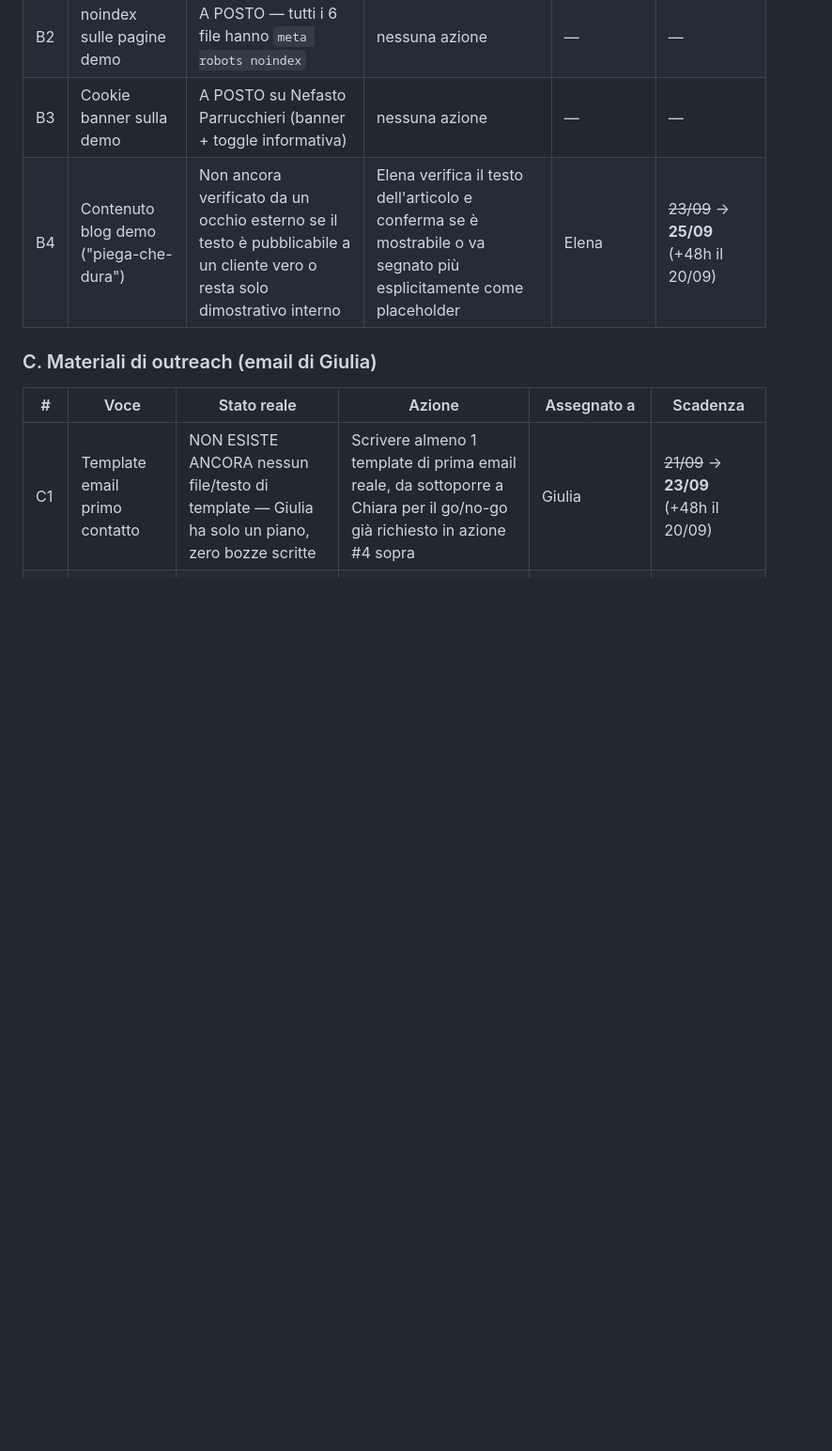
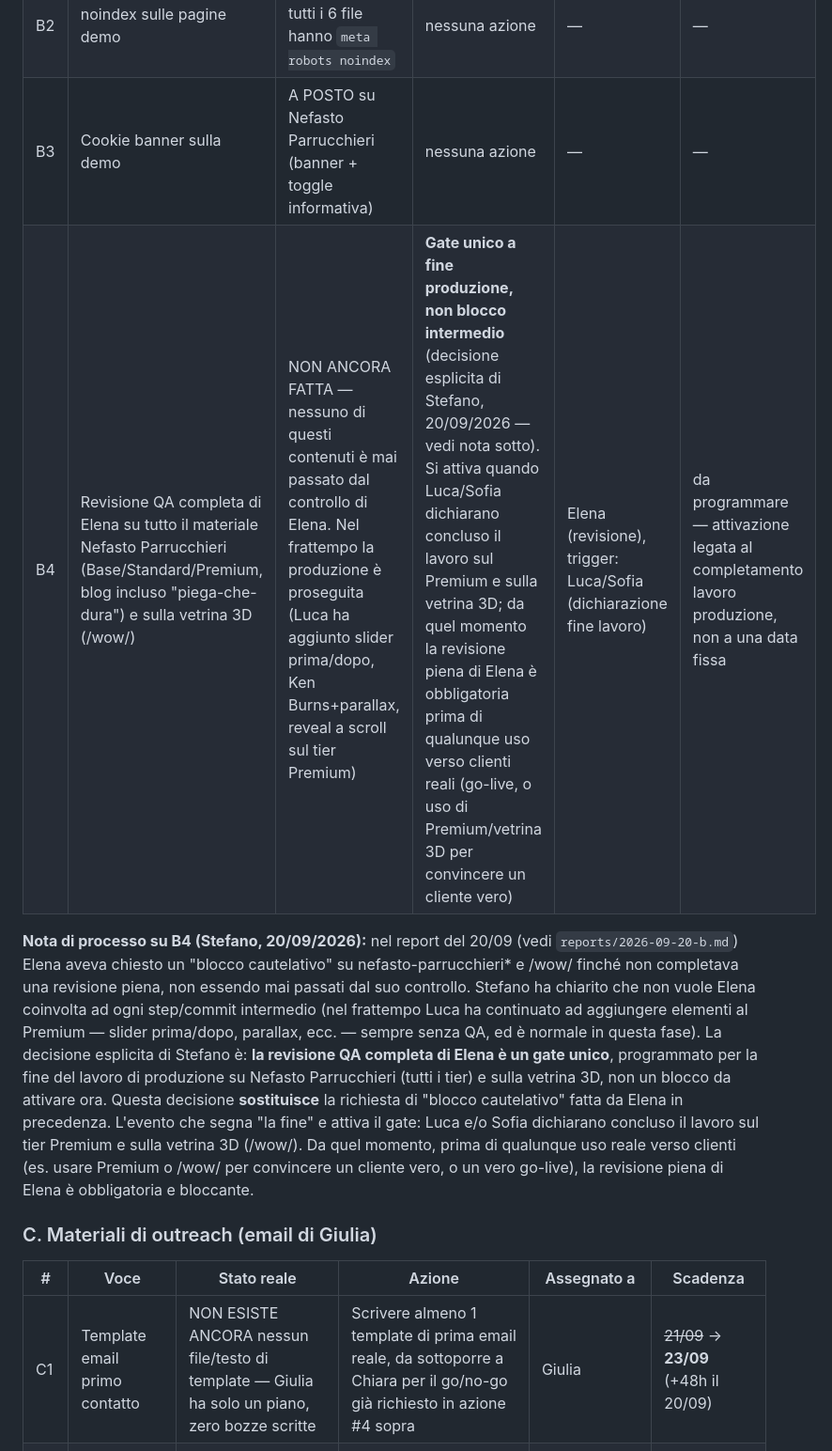
Before and after one commit to stefanotronca/nefasto-demo-siti, a Markdown page: pipeline.md, the part around the change. Shown at 94% size. Rendered like a GitHub page; blank space fills up the shorter version.

Commit message:
Matteo: QA di Elena diventa gate unico a fine produzione
Decisione di processo di Stefano (20/09/2026): la revisione QA
completa di Elena su Nefasto Parrucchieri (Base/Standard/Premium,
blog) e sulla vetrina 3D (/wow/) non e' piu' un blocco intermedio
ad ogni commit, ma un gate unico attivato quando Luca/Sofia
dichiarano concluso il lavoro di produzione, obbligatorio prima di
qualunque uso verso clienti reali. Sostituisce la richiesta di
blocco cautelativo di Elena in reports/2026-09-20-b.md.

Co-Authored-By: Claude Sonnet 5 <noreply@anthropic.com>

```diff
--- a/pipeline.md
+++ b/pipeline.md
@@ -89,7 +89,9 @@ Contesto: Stefano ha bloccato l'outreach dicendo che "la qualità è di bassa le
 | B1 | Disclaimer "esempio di fantasia" | A POSTO — presente su tutti e 3 i tier e nella pagina /esempi/ | nessuna azione | — | — |
 | B2 | noindex sulle pagine demo | A POSTO — tutti i 6 file hanno `meta robots noindex` | nessuna azione | — | — |
 | B3 | Cookie banner sulla demo | A POSTO su Nefasto Parrucchieri (banner + toggle informativa) | nessuna azione | — | — |
-| B4 | Contenuto blog demo ("piega-che-dura") | Non ancora verificato da un occhio esterno se il testo è pubblicabile a un cliente vero o resta solo dimostrativo interno | Elena verifica il testo dell'articolo e conferma se è mostrabile o va segnato più esplicitamente come placeholder | Elena | ~~23/09~~ → **25/09** (+48h il 20/09) |
+| B4 | Revisione QA completa di Elena su tutto il materiale Nefasto Parrucchieri (Base/Standard/Premium, blog incluso "piega-che-dura") e sulla vetrina 3D (/wow/) | NON ANCORA FATTA — nessuno di questi contenuti è mai passato dal controllo di Elena. Nel frattempo la produzione è proseguita (Luca ha aggiunto slider prima/dopo, Ken Burns+parallax, reveal a scroll sul tier Premium) | **Gate unico a fine produzione, non blocco intermedio** (decisione esplicita di Stefano, 20/09/2026 — vedi nota sotto). Si attiva quando Luca/Sofia dichiarano concluso il lavoro sul Premium e sulla vetrina 3D; da quel momento la revisione piena di Elena è obbligatoria prima di qualunque uso verso clienti reali (go-live, o uso di Premium/vetrina 3D per convincere un cliente vero) | Elena (revisione), trigger: Luca/Sofia (dichiarazione fine lavoro) | da programmare — attivazione legata al completamento lavoro produzione, non a una data fissa |
+
+**Nota di processo su B4 (Stefano, 20/09/2026):** nel report del 20/09 (vedi `reports/2026-09-20-b.md`) Elena aveva chiesto un "blocco cautelativo" su nefasto-parrucchieri* e /wow/ finché non completava una revisione piena, non essendo mai passati dal suo controllo. Stefano ha chiarito che non vuole Elena coinvolta ad ogni step/commit intermedio (nel frattempo Luca ha continuato ad aggiungere elementi al Premium — slider prima/dopo, parallax, ecc. — sempre senza QA, ed è normale in questa fase). La decisione esplicita di Stefano è: **la revisione QA completa di Elena è un gate unico**, programmato per la fine del lavoro di produzione su Nefasto Parrucchieri (tutti i tier) e sulla vetrina 3D, non un blocco da attivare ora. Questa decisione **sostituisce** la richiesta di "blocco cautelativo" fatta da Elena in precedenza. L'evento che segna "la fine" e attiva il gate: Luca e/o Sofia dichiarano concluso il lavoro sul tier Premium e sulla vetrina 3D (/wow/). Da quel momento, prima di qualunque uso reale verso clienti (es. usare Premium o /wow/ per convincere un cliente vero, o un vero go-live), la revisione piena di Elena è obbligatoria e bloccante.
 
 ### C. Materiali di outreach (email di Giulia)
 | # | Voce | Stato reale | Azione | Assegnato a | Scadenza |
```
